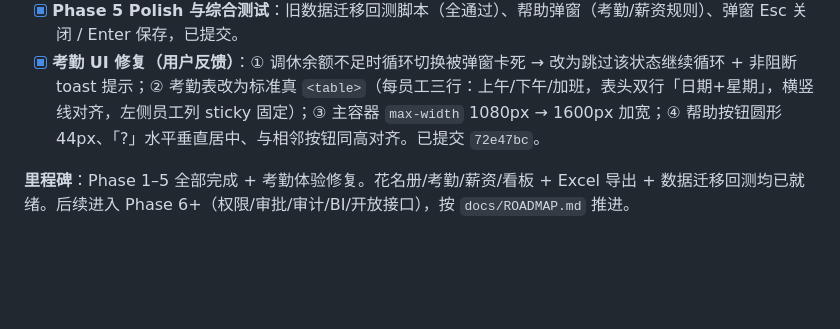
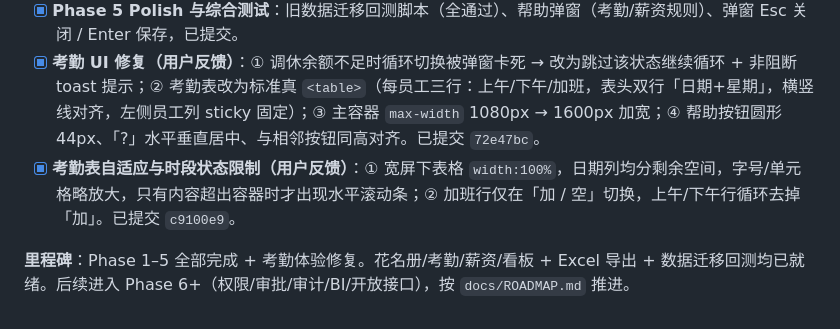
Before and after one commit to MagicBude/hr-workbench, a Markdown page: docs/PLAN.md, the part around the change. GitHub-like rendering; blank space fills up the shorter version.

Commit message:
docs(plan): 记录考勤表自适应宽度与时段状态限制优化

```diff
--- a/docs/PLAN.md
+++ b/docs/PLAN.md
@@ -358,5 +358,6 @@ polish: 全链路测试、移动端适配、样式统一与帮助提示
 - [x] **Phase 4 Excel 导出**：花名册/考勤/薪资导出 `.xlsx`（本地 `vendor/xlsx.mini.min.js`，零 CDN），已提交。
 - [x] **Phase 5 Polish 与综合测试**：旧数据迁移回测脚本（全通过）、帮助弹窗（考勤/薪资规则）、弹窗 Esc 关闭 / Enter 保存，已提交。
 - [x] **考勤 UI 修复（用户反馈）**：① 调休余额不足时循环切换被弹窗卡死 → 改为跳过该状态继续循环 + 非阻断 toast 提示；② 考勤表改为标准真 `<table>`（每员工三行：上午/下午/加班，表头双行「日期+星期」，横竖线对齐，左侧员工列 sticky 固定）；③ 主容器 `max-width` 1080px → 1600px 加宽；④ 帮助按钮圆形 44px、「?」水平垂直居中、与相邻按钮同高对齐。已提交 `72e47bc`。
+- [x] **考勤表自适应与时段状态限制（用户反馈）**：① 宽屏下表格 `width:100%`，日期列均分剩余空间，字号/单元格略放大，只有内容超出容器时才出现水平滚动条；② 加班行仅在「加 / 空」切换，上午/下午行循环去掉「加」。已提交 `c9100e9`。
 
 **里程碑**：Phase 1–5 全部完成 + 考勤体验修复。花名册/考勤/薪资/看板 + Excel 导出 + 数据迁移回测均已就绪。后续进入 Phase 6+（权限/审批/审计/BI/开放接口），按 `docs/ROADMAP.md` 推进。
```
